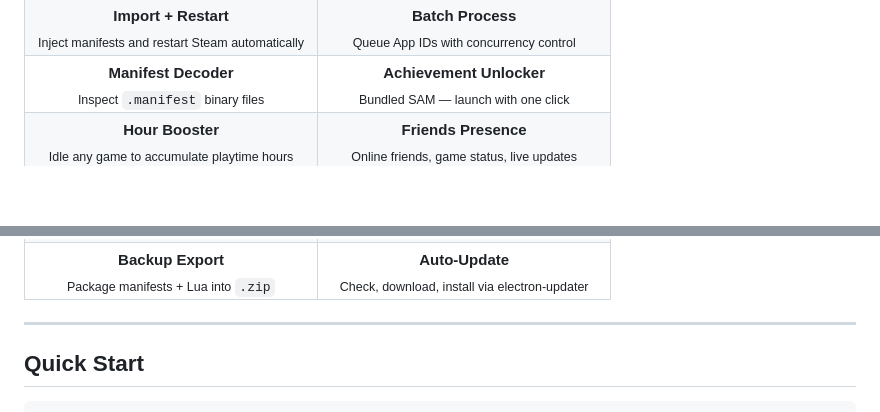
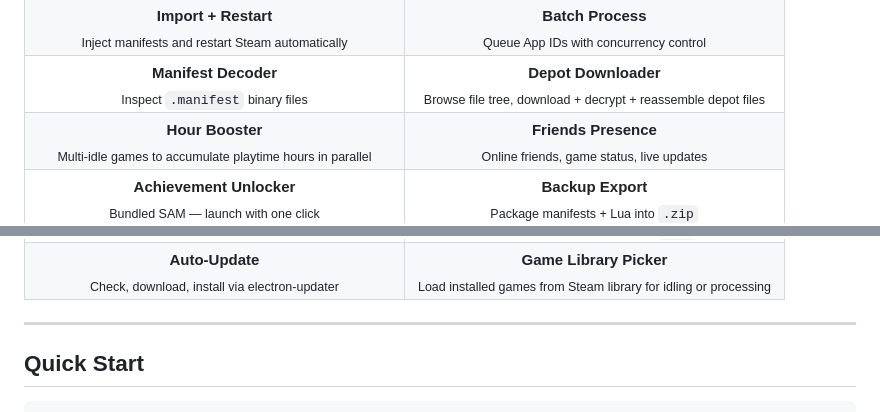
Before and after one commit to GreedIsLost/GreedyTool-V.0.1, a Markdown page: README.md, 2 parts joined by grey strips. Drawn GitHub-style; blank space fills up the shorter version.

```diff
--- a/README.md
+++ b/README.md
@@ -44,11 +44,12 @@ A desktop tool for generating Lua and ACF manifests, downloading real depot mani
   </tr>
   <tr>
     <td width="50%" align="center"><b>Manifest Decoder</b><br><sub>Inspect <code>.manifest</code> binary files</sub></td>
-    <td width="50%" align="center"><b>Achievement Unlocker</b><br><sub>Bundled SAM — launch with one click</sub></td>
+    <td width="50%" align="center"><b>Depot Downloader</b><br><sub>Browse file tree, download + decrypt + reassemble depot files</sub></td>
   </tr>
   <tr>
-    <td width="50%" align="center"><b>Hour Booster</b><br><sub>Idle any game to accumulate playtime hours</sub></td>
+    <td width="50%" align="center"><b>Hour Booster</b><br><sub>Multi-idle games to accumulate playtime hours in parallel</sub></td>
     <td width="50%" align="center"><b>Friends Presence</b><br><sub>Online friends, game status, live updates</sub></td>
   </tr>
   <tr>
+    <td width="50%" align="center"><b>Achievement Unlocker</b><br><sub>Bundled SAM — launch with one click</sub></td>
     <td width="50%" align="center"><b>Backup Export</b><br><sub>Package manifests + Lua into <code>.zip</code></sub></td>
@@ -55,4 +58,5 @@ A desktop tool for generating Lua and ACF manifests, downloading real depot mani
     <td width="50%" align="center"><b>Auto-Update</b><br><sub>Check, download, install via electron-updater</sub></td>
+    <td width="50%" align="center"><b>Game Library Picker</b><br><sub>Load installed games from Steam library for idling or processing</sub></td>
   </tr>
 </table>
 
```
Also changed, not shown: other parts of README.md (+27 -12 lines).
